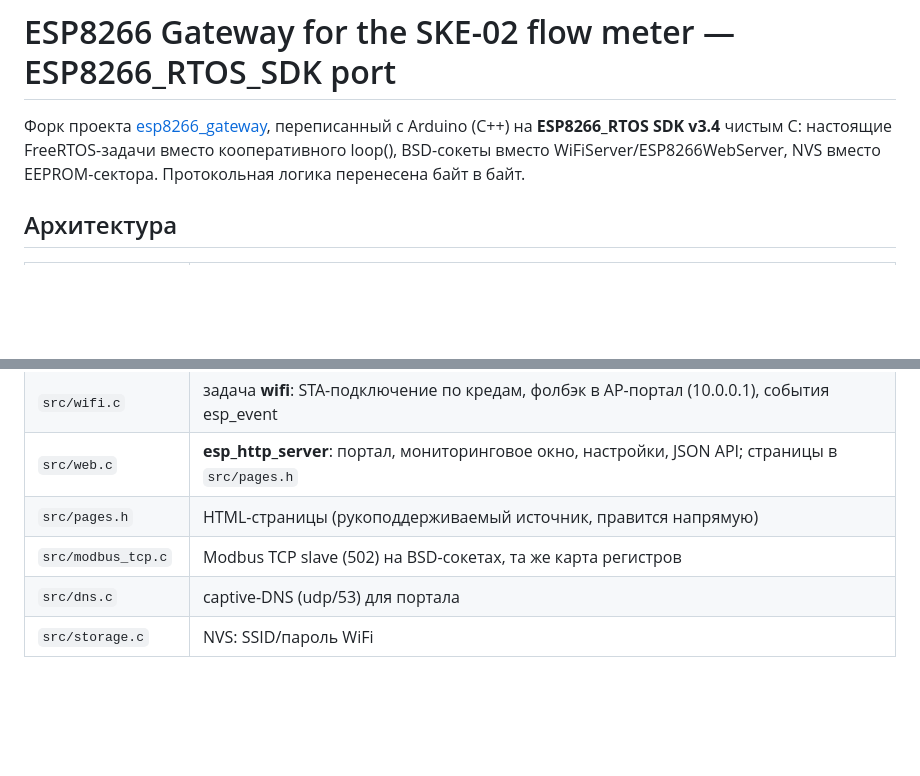
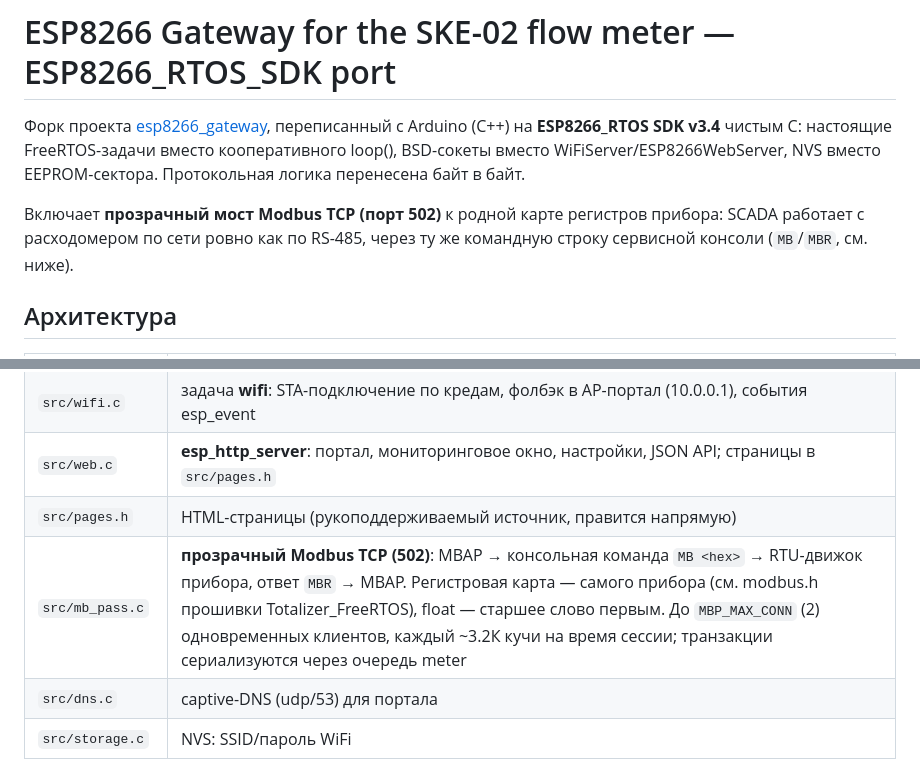
Before and after one commit to magner35/esp8266_gateway, a Markdown page: README.md, 2 parts joined by grey strips. GitHub-like rendering; blank space fills up the shorter version.

Commit message:
docs: describe transparent Modbus TCP bridge
- Document port 502 bridging to meter register map
- Explain MB/MBR console command flow
- Note MBP_MAX_CONN client limit and heap use

```diff
--- a/README.md
+++ b/README.md
@@ -4,6 +4,10 @@
 на **ESP8266_RTOS SDK v3.4** чистым C: настоящие FreeRTOS-задачи вместо
 кооперативного loop(), BSD-сокеты вместо WiFiServer/ESP8266WebServer,
 NVS вместо EEPROM-сектора. Протокольная логика перенесена байт в байт.
+
+Включает **прозрачный мост Modbus TCP (порт 502)** к родной карте регистров
+прибора: SCADA работает с расходомером по сети ровно как по RS-485,
+через ту же командную строку сервисной консоли (`MB`/`MBR`, см. ниже).
 
 ## Архитектура
 
@@ -15,7 +19,7 @@ NVS вместо EEPROM-сектора. Протокольная логика п
 | `src/wifi.c` | задача **wifi**: STA-подключение по кредам, фолбэк в AP-портал (10.0.0.1), события esp_event |
 | `src/web.c` | **esp_http_server**: портал, мониторинговое окно, настройки, JSON API; страницы в `src/pages.h` |
 | `src/pages.h` | HTML-страницы (рукоподдерживаемый источник, правится напрямую) |
-| `src/modbus_tcp.c` | Modbus TCP slave (502) на BSD-сокетах, та же карта регистров |
+| `src/mb_pass.c` | **прозрачный Modbus TCP (502)**: MBAP → консольная команда `MB <hex>` → RTU-движок прибора, ответ `MBR` → MBAP. Регистровая карта — самого прибора (см. modbus.h прошивки Totalizer_FreeRTOS), float — старшее слово первым. До `MBP_MAX_CONN` (2) одновременных клиентов, каждый ~3.2К кучи на время сессии; транзакции сериализуются через очередь meter |
 | `src/dns.c` | captive-DNS (udp/53) для портала |
 | `src/storage.c` | NVS: SSID/пароль WiFi |
 
```
